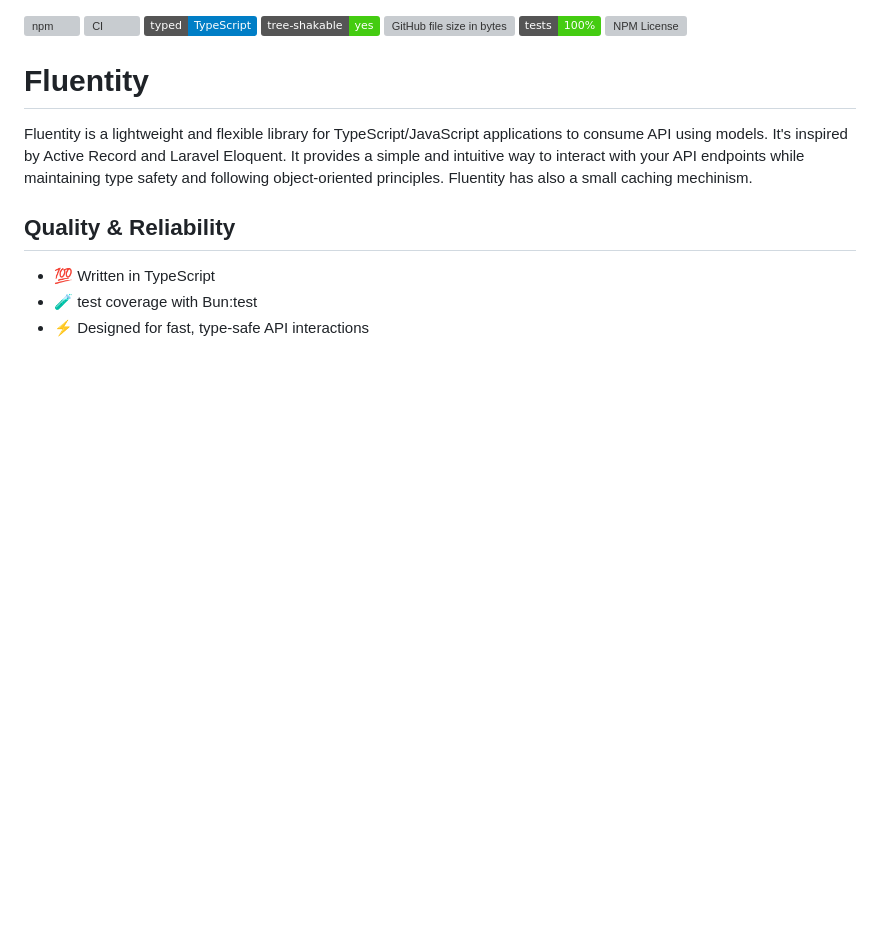
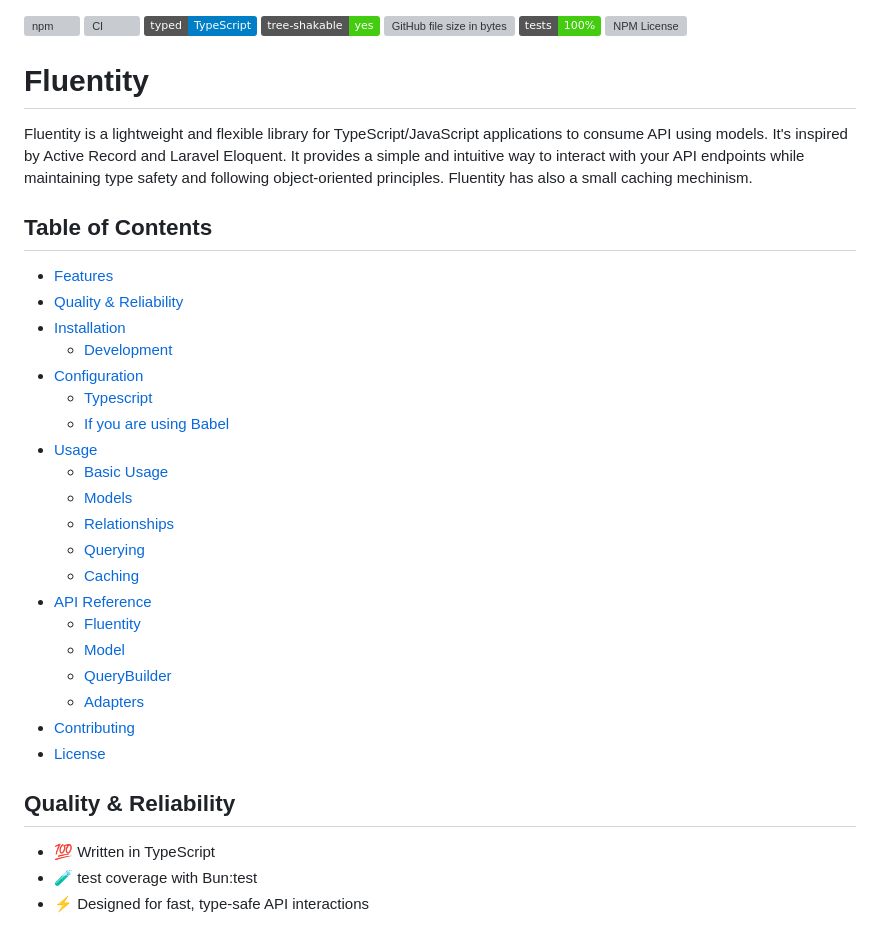
Before and after one commit to cedricpierre/fluentity-core, a Markdown page: README.md, the part around the change. GitHub-like rendering; badges without logos; blank space fills up the shorter version; grey boxes are pictures that could not be loaded.

Commit message:
table of content

```diff
--- a/README.md
+++ b/README.md
@@ -7,13 +7,33 @@
 ![NPM License](https://img.shields.io/npm/l/%40fluentity%2Fcore)
 
 
-
-
-
-
 # Fluentity
 
 Fluentity is a lightweight and flexible library for TypeScript/JavaScript applications to consume API using models. It's inspired by Active Record and Laravel Eloquent. It provides a simple and intuitive way to interact with your API endpoints while maintaining type safety and following object-oriented principles. Fluentity has also a small caching mechinism.
+
+## Table of Contents
+
+- [Features](#features)
+- [Quality & Reliability](#quality--reliability)
+- [Installation](#installation)
+  - [Development](#development)
+- [Configuration](#configuration)
+  - [Typescript](#typescript)
+  - [If you are using Babel](#if-you-are-using-babel)
+- [Usage](#usage)
+  - [Basic Usage](#basic-usage)
+  - [Models](#models)
+  - [Relationships](#relationships)
+  - [Querying](#querying)
+  - [Caching](#caching)
+- [API Reference](#api-reference)
+  - [Fluentity](#fluentity)
+  - [Model](#model)
+  - [QueryBuilder](#querybuilder)
+  - [Adapters](#adapters)
+- [Contributing](#contributing)
+- [License](#license)
+
 
 ## Quality & Reliability
 
```
